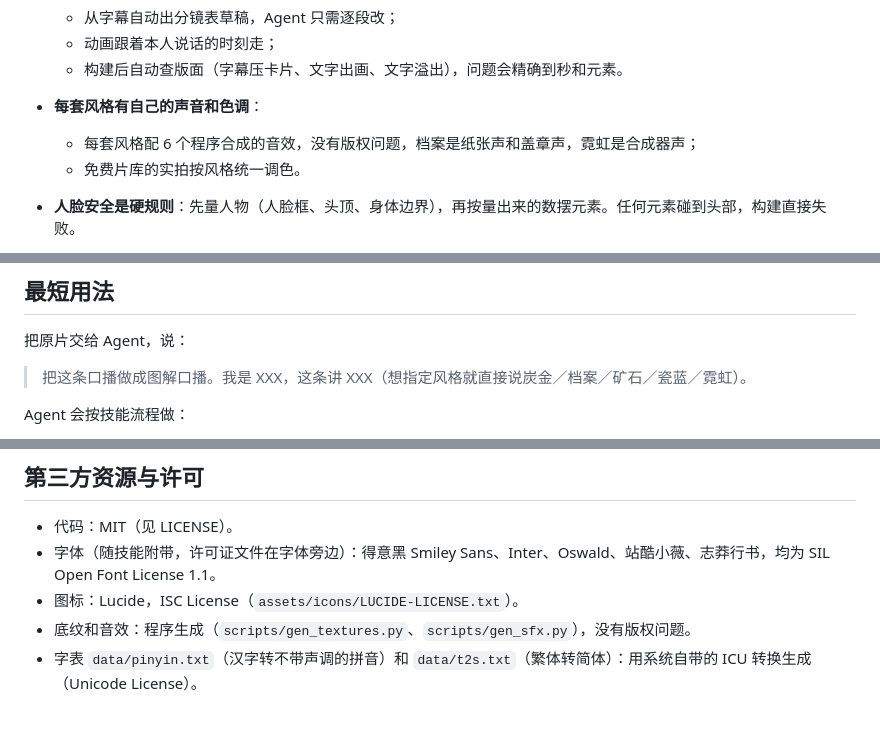
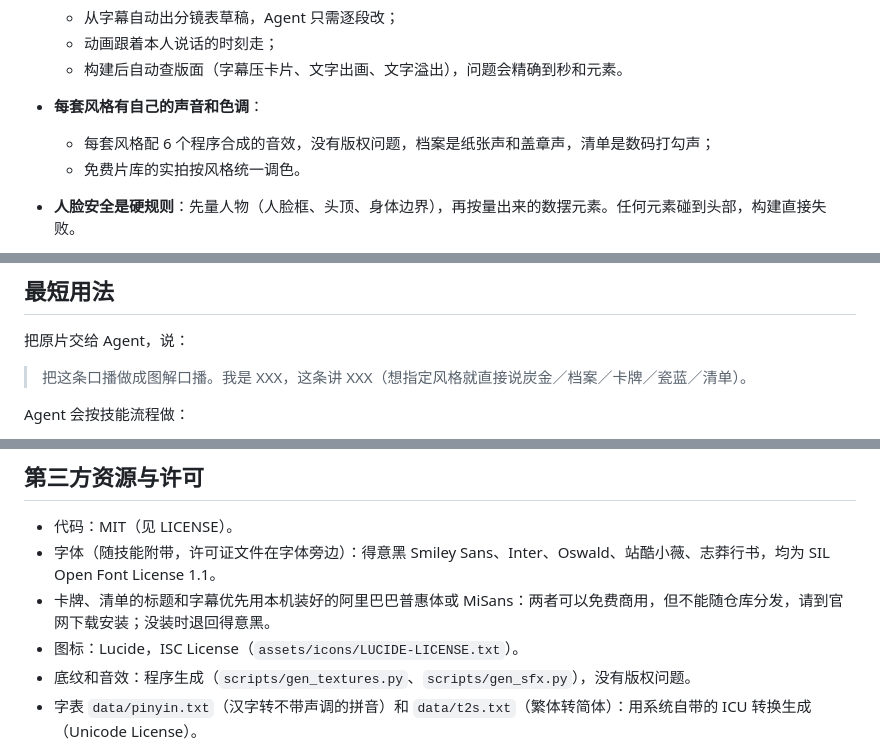
Before and after one commit to BruceWHY007/FW-IFA-explainer-studio, a Markdown page: README.md, 3 parts joined by grey strips. Drawn GitHub-style; blank space fills up the shorter version.

```diff
--- a/README.md
+++ b/README.md
@@ -43,7 +43,7 @@
   - 动画跟着本人说话的时刻走；
   - 构建后自动查版面（字幕压卡片、文字出画、文字溢出），问题会精确到秒和元素。
 - **每套风格有自己的声音和色调**：
-  - 每套风格配 6 个程序合成的音效，没有版权问题，档案是纸张声和盖章声，霓虹是合成器声；
+  - 每套风格配 6 个程序合成的音效，没有版权问题，档案是纸张声和盖章声，清单是数码打勾声；
   - 免费片库的实拍按风格统一调色。
 - **人脸安全是硬规则**：先量人物（人脸框、头顶、身体边界），再按量出来的数摆元素。任何元素碰到头部，构建直接失败。
 - **macOS／Windows 都能用**：
@@ -85,7 +85,7 @@
 
 把原片交给 Agent，说：
 
-> 把这条口播做成图解口播。我是 XXX，这条讲 XXX（想指定风格就直接说炭金／档案／矿石／瓷蓝／霓虹）。
+> 把这条口播做成图解口播。我是 XXX，这条讲 XXX（想指定风格就直接说炭金／档案／卡牌／瓷蓝／清单）。
 
 Agent 会按技能流程做：
 1. 转写和校对；
@@ -148,6 +153,7 @@ Agent 会按技能流程做：
 
 - 代码：MIT（见 LICENSE）。
 - 字体（随技能附带，许可证文件在字体旁边）：得意黑 Smiley Sans、Inter、Oswald、站酷小薇、志莽行书，均为 SIL Open Font License 1.1。
+- 卡牌、清单的标题和字幕优先用本机装好的阿里巴巴普惠体或 MiSans：两者可以免费商用，但不能随仓库分发，请到官网下载安装；没装时退回得意黑。
 - 图标：Lucide，ISC License（`assets/icons/LUCIDE-LICENSE.txt`）。
 - 底纹和音效：程序生成（`scripts/gen_textures.py`、`scripts/gen_sfx.py`），没有版权问题。
 - 字表 `data/pinyin.txt`（汉字转不带声调的拼音）和 `data/t2s.txt`（繁体转简体）：用系统自带的 ICU 转换生成（Unicode License）。
```
Also changed, not shown: other parts of README.md (+8 -3 lines), skills/FW-IFA-explainer-studio/SKILL.md (+5 -5 lines), docs/styles-preview.jpg, 15 other files.
